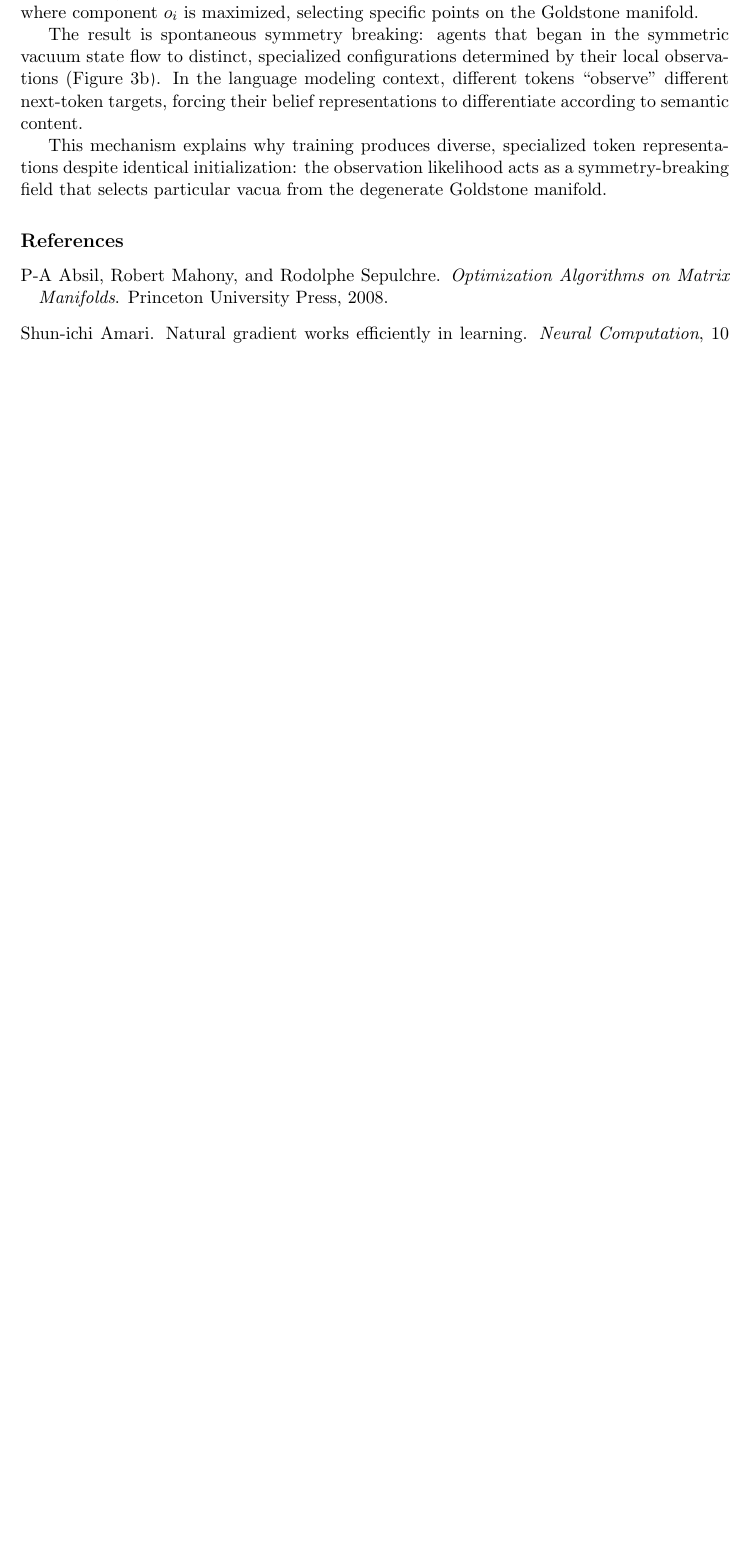
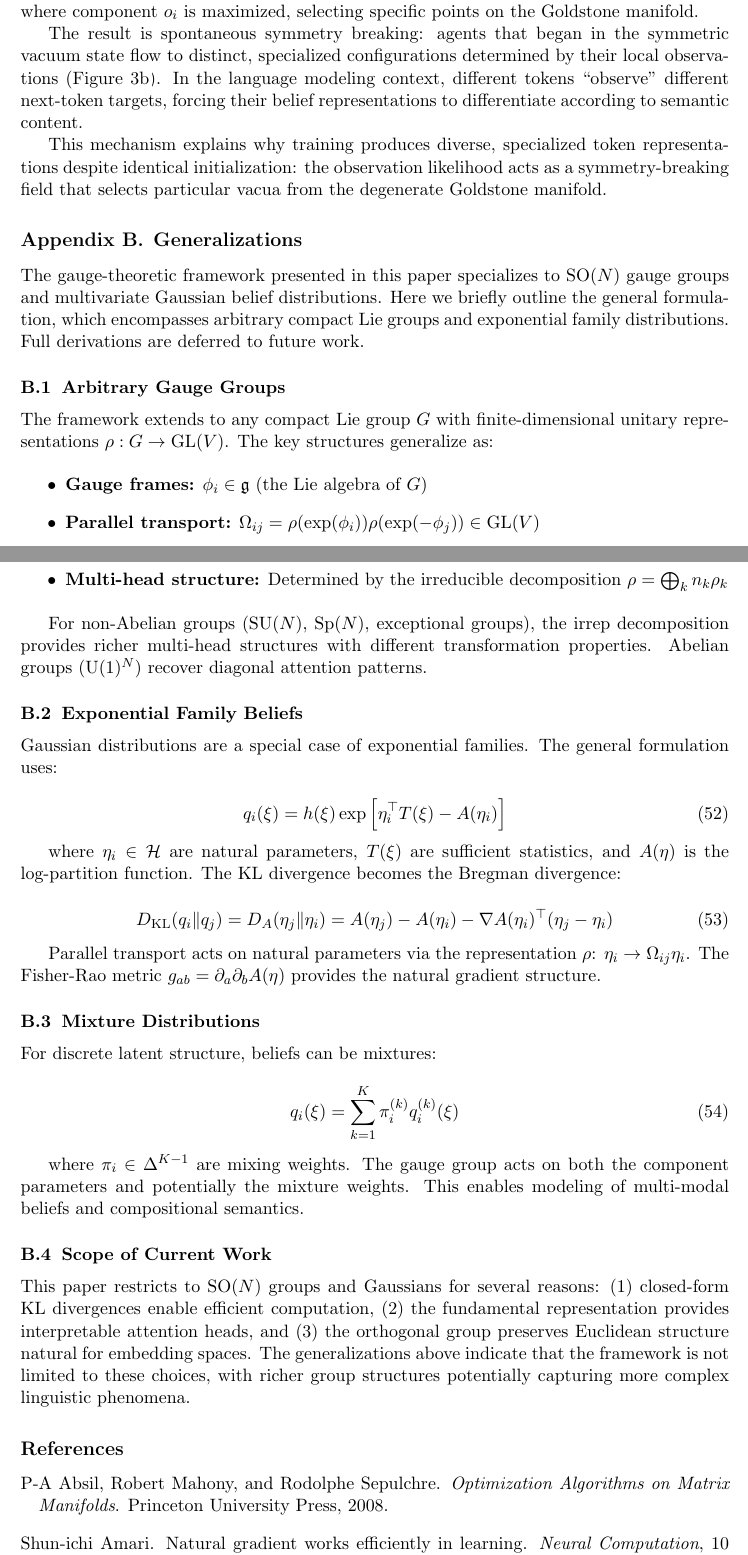
Before and after one commit to cdenn016/Gauge-Transformer, a LaTeX paper (Docs/Transformer Manuscript/LLM_VFE_manuscript.tex): part of page 27 of 29 before the commit and two parts of pages 27 and 28 of 30 after it, the two joined at a grey line, cut so that both start at the same text, the shorter picture padded with empty space. Compiled offline with pdfLaTeX.

Commit message:
Add Appendix B: Generalizations to manuscript
Adds a brief appendix section outlining the extension of the gauge-theoretic
framework to:
- Arbitrary compact Lie groups with unitary representations
- General exponential family belief distributions (beyond Gaussians)
- Mixture distributions for multi-modal beliefs

The section states the generalizations without full derivations, with
justification for the SO(N)/Gaussian restriction in the current work.

```diff
--- a/Docs/Transformer Manuscript/LLM_VFE_manuscript.tex
+++ b/Docs/Transformer Manuscript/LLM_VFE_manuscript.tex
@@ -1004,6 +1004,52 @@ The result is spontaneous symmetry breaking: agents that began in the symmetric
 
 This mechanism explains why training produces diverse, specialized token representations despite identical initialization: the observation likelihood acts as a symmetry-breaking field that selects particular vacua from the degenerate Goldstone manifold.
 
+\section{Generalizations}
+\label{app:generalizations}
+
+The gauge-theoretic framework presented in this paper specializes to SO($N$) gauge groups and multivariate Gaussian belief distributions. Here we briefly outline the general formulation, which encompasses arbitrary compact Lie groups and exponential family distributions. Full derivations are deferred to future work.
+
+\subsection{Arbitrary Gauge Groups}
+
+The framework extends to any compact Lie group $G$ with finite-dimensional unitary representations $\rho: G \to \mathrm{GL}(V)$. The key structures generalize as:
+
+\begin{itemize}
+    \item \textbf{Gauge frames:} $\phi_i \in \mathfrak{g}$ (the Lie algebra of $G$)
+    \item \textbf{Parallel transport:} $\Omega_{ij} = \rho(\exp(\phi_i))\rho(\exp(-\phi_j)) \in \mathrm{GL}(V)$
+    \item \textbf{Multi-head structure:} Determined by the irreducible decomposition $\rho = \bigoplus_k n_k \rho_k$
+\end{itemize}
+
+For non-Abelian groups (SU($N$), Sp($N$), exceptional groups), the irrep decomposition provides richer multi-head structures with different transformation properties. Abelian groups (U(1)$^N$) recover diagonal attention patterns.
+
+\subsection{Exponential Family Beliefs}
+
+Gaussian distributions are a special case of exponential families. The general formulation uses:
+
+\begin{equation}
+q_i(\xi) = h(\xi) \exp\left[\eta_i^\top T(\xi) - A(\eta_i)\right]
+\end{equation}
+
+where $\eta_i \in \mathcal{H}$ are natural parameters, $T(\xi)$ are sufficient statistics, and $A(\eta)$ is the log-partition function. The KL divergence becomes the Bregman divergence:
+
+\begin{equation}
+D_{\mathrm{KL}}(q_i \| q_j) = D_A(\eta_j \| \eta_i) = A(\eta_j) - A(\eta_i) - \nabla A(\eta_i)^\top(\eta_j - \eta_i)
+\end{equation}
+
+Parallel transport acts on natural parameters via the representation $\rho$: $\eta_i \to \Omega_{ij}\eta_i$. The Fisher-Rao metric $g_{ab} = \partial_a \partial_b A(\eta)$ provides the natural gradient structure.
+
+\subsection{Mixture Distributions}
+
+For discrete latent structure, beliefs can be mixtures:
+
+\begin{equation}
+q_i(\xi) = \sum_{k=1}^K \pi_i^{(k)} q_i^{(k)}(\xi)
+\end{equation}
+
+where $\pi_i \in \Delta^{K-1}$ are mixing weights. The gauge group acts on both the component parameters and potentially the mixture weights. This enables modeling of multi-modal beliefs and compositional semantics.
+
+\subsection{Scope of Current Work}
+
+This paper restricts to SO($N$) groups and Gaussians for several reasons: (1) closed-form KL divergences enable efficient computation, (2) the fundamental representation provides interpretable attention heads, and (3) the orthogonal group preserves Euclidean structure natural for embedding spaces. The generalizations above indicate that the framework is not limited to these choices, with richer group structures potentially capturing more complex linguistic phenomena.
 
 \bibliographystyle{plainnat}
 \bibliography{references}
```
